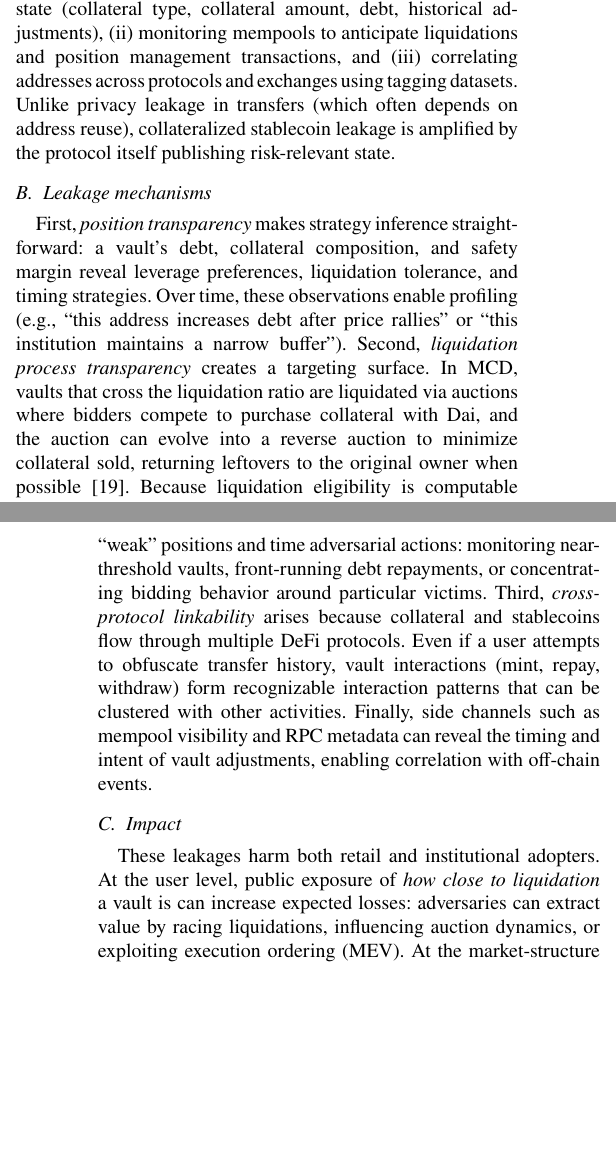
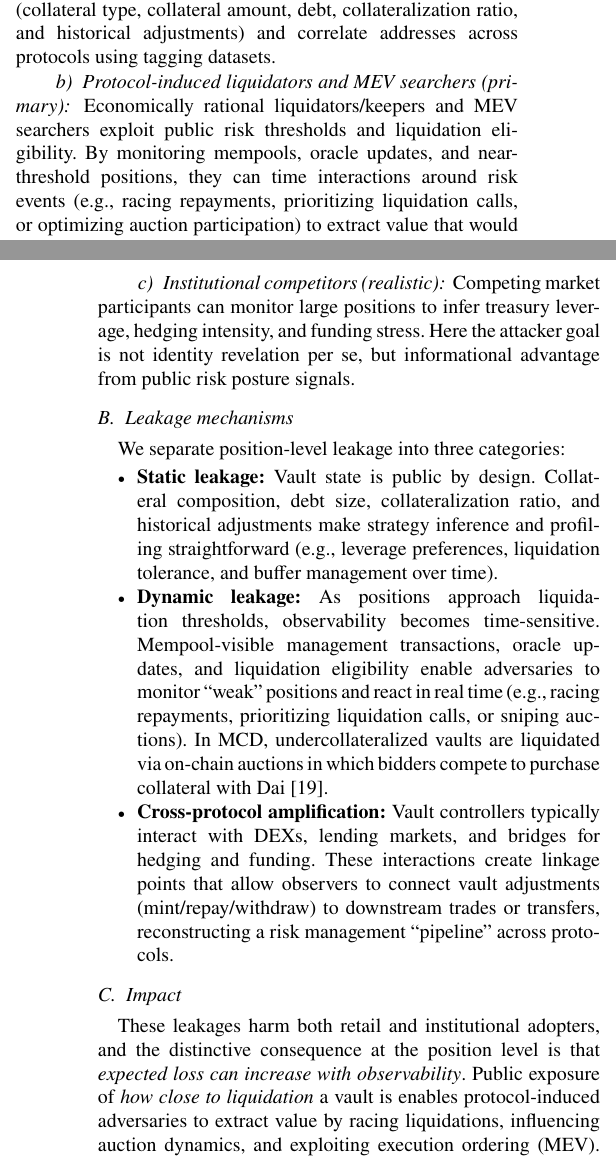
Before and after one commit to SibeiC/SC6101, a LaTeX paper (paper.tex): two parts of the columns of pages 4 and 5 of 8, joined at a grey line, cut so that both start at the same text, the shorter picture padded with empty space. Compiled offline with pdfLaTeX; a missing font is replaced by an installed copy or a similar font; a LaTeX package or settings file that is missing is left out.

Commit message:
updating wording in section 3

```diff
--- a/paper.tex
+++ b/paper.tex
@@ -236,12 +238,26 @@ Collateralized stablecoin systems introduce a distinct privacy surface compared
 
 \subsection{Threat Model}
-The primary adversaries are passive observers and economically-motivated actors who can read and react to public state: blockchain analytics firms, competing market participants, liquidation bots/keepers, MEV searchers, and counterparties. Their capabilities include (i) reading complete on-chain vault state (collateral type, collateral amount, debt, historical adjustments), (ii) monitoring mempools to anticipate liquidations and position management transactions, and (iii) correlating addresses across protocols and exchanges using tagging datasets. Unlike privacy leakage in transfers (which often depends on address reuse), collateralized stablecoin leakage is amplified by the protocol itself publishing risk-relevant state.
+We consider adversaries who can read and react to \emph{protocol-enforced} transparency about collateralization and liquidation eligibility. Unlike transaction-level privacy leakage, which can be partially mitigated by improved user behavior, collateral and liquidation transparency is a protocol-enforced requirement for system solvency.
+
+\paragraph{Passive observers (secondary)}
+Blockchain analytics firms and researchers can read complete on-chain vault state (collateral type, collateral amount, debt, collateralization ratio, and historical adjustments) and correlate addresses across protocols using tagging datasets.
+
+\paragraph{Protocol-induced liquidators and MEV searchers (primary)}
+Economically rational liquidators/keepers and MEV searchers exploit public risk thresholds and liquidation eligibility. By monitoring mempools, oracle updates, and near-threshold positions, they can time interactions around risk events (e.g., racing repayments, prioritizing liquidation calls, or optimizing auction participation) to extract value that would not exist without mandatory observability.
+
+\paragraph{Institutional competitors (realistic)}
+Competing market participants can monitor large positions to infer treasury leverage, hedging intensity, and funding stress. Here the attacker goal is not identity revelation per se, but informational advantage from public risk posture signals.
 
 \subsection{Leakage mechanisms}
-First, \emph{position transparency} makes strategy inference straightforward: a vault’s debt, collateral composition, and safety margin reveal leverage preferences, liquidation tolerance, and timing strategies. Over time, these observations enable profiling (e.g., ``this address increases debt after price rallies'' or ``this institution maintains a narrow buffer''). Second, \emph{liquidation process transparency} creates a targeting surface. In MCD, vaults that cross the liquidation ratio are liquidated via auctions where bidders compete to purchase collateral with Dai, and the auction can evolve into a reverse auction to minimize collateral sold, returning leftovers to the original owner when possible \cite{maker2020mcd}. Because liquidation eligibility is computable from public data and oracle prices, third parties can identify ``weak'' positions and time adversarial actions: monitoring near-threshold vaults, front-running debt repayments, or concentrating bidding behavior around particular victims. Third, \emph{cross-protocol linkability} arises because collateral and stablecoins flow through multiple DeFi protocols. Even if a user attempts to obfuscate transfer history, vault interactions (mint, repay, withdraw) form recognizable interaction patterns that can be clustered with other activities. Finally, side channels such as mempool visibility and RPC metadata can reveal the timing and intent of vault adjustments, enabling correlation with off-chain events.
+We separate position-level leakage into three categories:
+\begin{itemize}
+    \item \textbf{Static leakage:} Vault state is public by design. Collateral composition, debt size, collateralization ratio, and historical adjustments make strategy inference and profiling straightforward (e.g., leverage preferences, liquidation tolerance, and buffer management over time).
+    \item \textbf{Dynamic leakage:} As positions approach liquidation thresholds, observability becomes time-sensitive. Mempool-visible management transactions, oracle updates, and liquidation eligibility enable adversaries to monitor ``weak'' positions and react in real time (e.g., racing repayments, prioritizing liquidation calls, or sniping auctions). In MCD, undercollateralized vaults are liquidated via on-chain auctions in which bidders compete to purchase collateral with Dai \cite{maker2020mcd}.
+    \item \textbf{Cross-protocol amplification:} Vault controllers typically interact with DEXs, lending markets, and bridges for hedging and funding. These interactions create linkage points that allow observers to connect vault adjustments (mint/repay/withdraw) to downstream trades or transfers, reconstructing a risk management ``pipeline'' across protocols.
+\end{itemize}
 
 \subsection{Impact}
-These leakages harm both retail and institutional adopters. At the user level, public exposure of \emph{how close to liquidation} a vault is can increase expected losses: adversaries can extract value by racing liquidations, influencing auction dynamics, or exploiting execution ordering (MEV). At the market-structure level, transparency can deter institutions from using decentralized stablecoin minting for treasury management because it reveals balance sheet exposure and risk posture. More broadly, protocol-level transparency creates a privacy--stability tension: the system benefits from verifiable solvency and observable risk, but individual users incur confidentiality costs. This tension can push high-value users toward centralized venues or private settlement, reducing the open stablecoin ecosystem’s liquidity and composability.
+These leakages harm both retail and institutional adopters, and the distinctive consequence at the position level is that \emph{expected loss can increase with observability}. Public exposure of \emph{how close to liquidation} a vault is enables protocol-induced adversaries to extract value by racing liquidations, influencing auction dynamics, and exploiting execution ordering (MEV). At the market-structure level, a position’s risk posture becomes a persistent public signal that can deter institutions from using decentralized stablecoin minting for treasury management because it reveals balance sheet exposure and funding constraints. More broadly, protocol-level transparency creates a privacy--stability tension: the system benefits from verifiable solvency and observable risk, but individual users incur confidentiality costs. This tension can push high-value users toward centralized venues or private settlement, reducing the open stablecoin ecosystem’s liquidity and composability.
 
 \subsection{Mitigations}
 A natural direction is to hide \emph{position details} while retaining \emph{verifiable constraints}. One approach is Zero-Knowledge (ZK) proofs that attest to correctness without revealing the underlying values. Zerocash demonstrates how zk-SNARKs can be used to prove validity of complex ledger statements while hiding origin, destination, and amount information \cite{ben2014zerocash}. While stablecoin vault constraints differ from payment constraints, the same principle applies: a user could prove in ZK that (i) their position is well-formed, (ii) the collateralization ratio is above the liquidation threshold, and (iii) any mint/repay operation preserves the protocol’s accounting, without revealing exact collateral or debt. In practice, range proofs are particularly relevant because collateralization checks boil down to inequalities. Bulletproofs provide short, efficient, and aggregatable range proofs with logarithmic proof size, enabling a prover to show a committed value lies in a range without revealing it \cite{bunz2018bulletproofs}. This can support \emph{minimal disclosure} proofs (e.g., proving debt is below a bound, or collateral value exceeds a threshold) that preserve privacy while retaining public verifiability.
```
Also changed, not shown: paper.tex (4 more changed lines).
